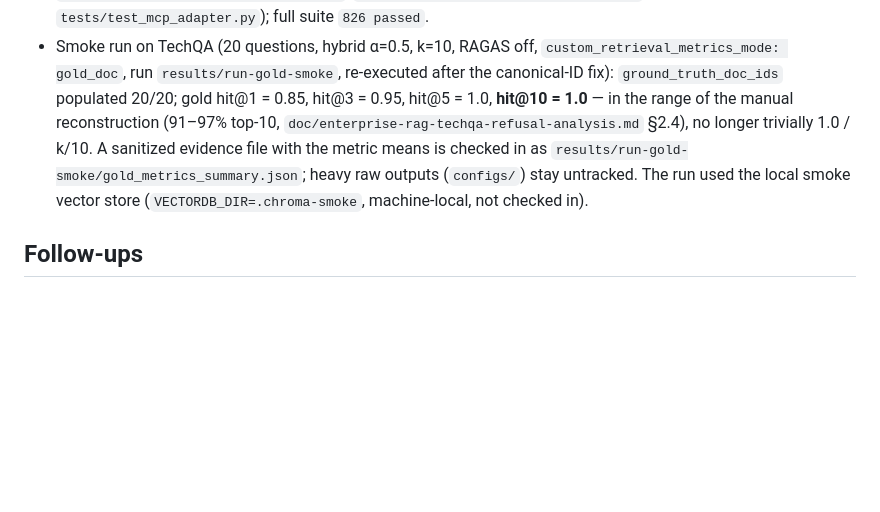
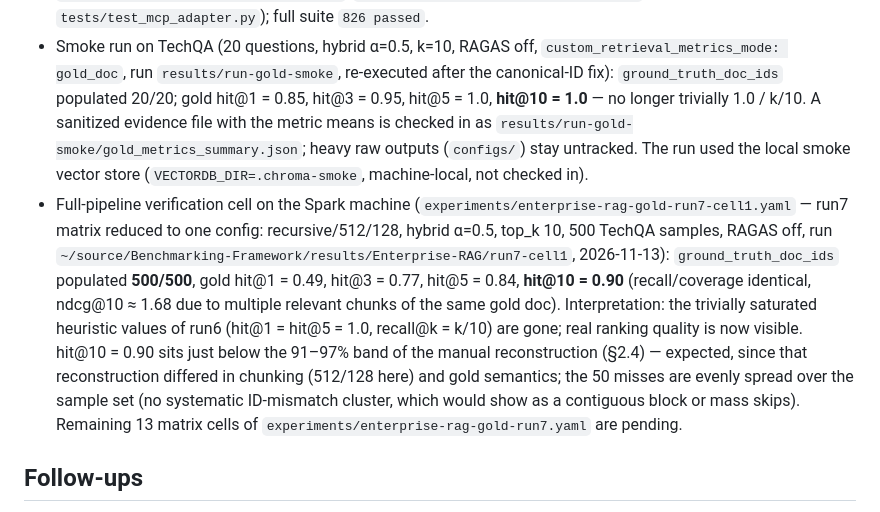
Before and after one commit to aiengineeringblueprints/RAG-NIMBF, a Markdown page: doc/changes/2026-11-13-gold-doc-ids-per-sample-datasets.md, the part around the change. Drawn GitHub-style; blank space fills up the shorter version.

Commit message:
docs: record run7-cell1 Spark verification results (500 samples)
Gold-doc retrieval on TechQA, 500 samples, one run7 matrix cell:
hit@1 0.49, hit@3 0.77, hit@5 0.84, hit@10 0.90, gold IDs populated
500/500. Heuristic saturation from run6 eliminated; misses evenly
distributed, no systematic ID-mismatch cluster. Remaining 13 matrix
cells pending.

```diff
--- a/doc/changes/2026-11-13-gold-doc-ids-per-sample-datasets.md
+++ b/doc/changes/2026-11-13-gold-doc-ids-per-sample-datasets.md
@@ -120,13 +120,26 @@ prefers `metadata["doc_id"]` as indexed `source`.
   `custom_retrieval_metrics_mode: gold_doc`, run
   `results/run-gold-smoke`, re-executed after the canonical-ID fix):
   `ground_truth_doc_ids` populated 20/20; gold hit@1 = 0.85, hit@3 = 0.95,
-  hit@5 = 1.0, **hit@10 = 1.0** — in the range of the manual reconstruction
-  (91–97% top-10, `doc/enterprise-rag-techqa-refusal-analysis.md` §2.4), no
-  longer trivially 1.0 / k/10. A sanitized evidence file with the metric
-  means is checked in as `results/run-gold-smoke/gold_metrics_summary.json`;
-  heavy raw outputs (`configs/`) stay untracked. The run used the local
-  smoke vector store (`VECTORDB_DIR=.chroma-smoke`, machine-local, not
-  checked in).
+  hit@5 = 1.0, **hit@10 = 1.0** — no longer trivially 1.0 / k/10. A sanitized
+  evidence file with the metric means is checked in as
+  `results/run-gold-smoke/gold_metrics_summary.json`; heavy raw outputs
+  (`configs/`) stay untracked. The run used the local smoke vector store
+  (`VECTORDB_DIR=.chroma-smoke`, machine-local, not checked in).
+- Full-pipeline verification cell on the Spark machine
+  (`experiments/enterprise-rag-gold-run7-cell1.yaml` — run7 matrix reduced to
+  one config: recursive/512/128, hybrid α=0.5, top_k 10, 500 TechQA samples,
+  RAGAS off, run `~/source/Benchmarking-Framework/results/Enterprise-RAG/run7-cell1`,
+  2026-11-13): `ground_truth_doc_ids` populated **500/500**, gold hit@1 = 0.49,
+  hit@3 = 0.77, hit@5 = 0.84, **hit@10 = 0.90** (recall/coverage identical,
+  ndcg@10 ≈ 1.68 due to multiple relevant chunks of the same gold doc).
+  Interpretation: the trivially saturated heuristic values of run6
+  (hit@1 = hit@5 = 1.0, recall@k = k/10) are gone; real ranking quality is
+  now visible. hit@10 = 0.90 sits just below the 91–97% band of the manual
+  reconstruction (§2.4) — expected, since that reconstruction differed in
+  chunking (512/128 here) and gold semantics; the 50 misses are evenly
+  spread over the sample set (no systematic ID-mismatch cluster, which
+  would show as a contiguous block or mass skips). Remaining 13 matrix
+  cells of `experiments/enterprise-rag-gold-run7.yaml` are pending.
 
 ## Follow-ups
 
```
